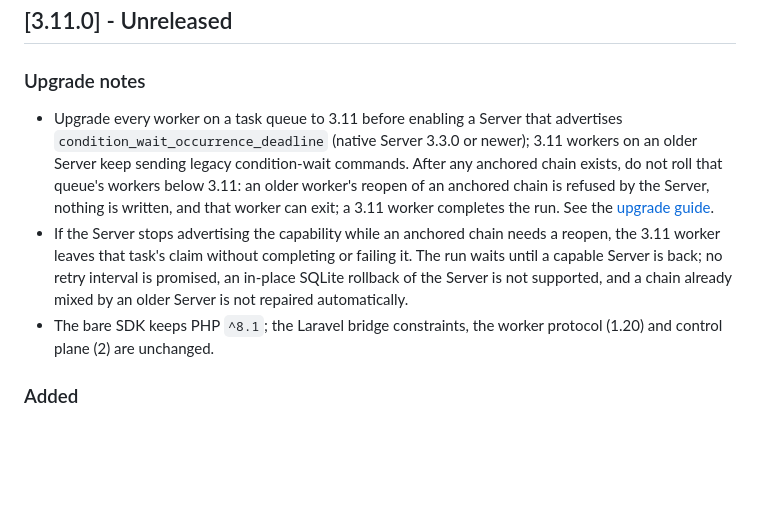
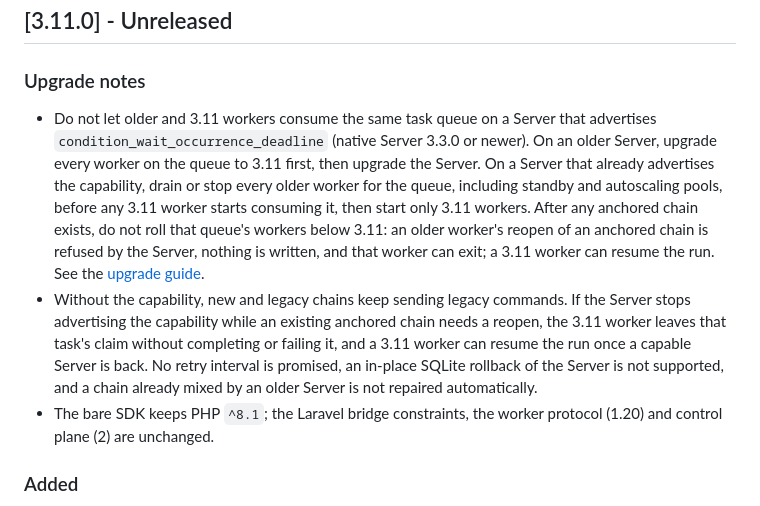
Before and after one commit to durable-workflow/sdk-php, a Markdown page: CHANGELOG.md, the part around the change. GitHub-like rendering; blank space fills up the shorter version.

Commit message:
Document the already-capable Server upgrade path for 3.11
On a Server that already advertises condition_wait_occurrence_deadline,
drain or stop every older worker for the queue, including standby and
autoscaling pools, before any 3.11 worker consumes it, then start only 3.11
workers; the workers-first path stays for an older Server. A supporting
worker can resume the run; legacy commands apply to new and legacy chains,
while an existing anchored chain defers.

Co-Authored-By: Claude Opus 5.5 <noreply@anthropic.com>

```diff
--- a/CHANGELOG.md
+++ b/CHANGELOG.md
@@ -10,18 +10,23 @@ project follows [Semantic Versioning](https://semver.org/).
 
 ### Upgrade notes
 
-- Upgrade every worker on a task queue to 3.11 before enabling a Server that
-  advertises `condition_wait_occurrence_deadline` (native Server 3.3.0 or
-  newer); 3.11 workers on an older Server keep sending legacy condition-wait
-  commands. After any anchored chain exists, do not roll that queue's workers
-  below 3.11: an older worker's reopen of an anchored chain is refused by the
-  Server, nothing is written, and that worker can exit; a 3.11 worker completes
-  the run. See the [upgrade guide](docs/portal/operate/upgrading.md).
-- If the Server stops advertising the capability while an anchored chain needs
-  a reopen, the 3.11 worker leaves that task's claim without completing or
-  failing it. The run waits until a capable Server is back; no retry interval
-  is promised, an in-place SQLite rollback of the Server is not supported, and
-  a chain already mixed by an older Server is not repaired automatically.
+- Do not let older and 3.11 workers consume the same task queue on a Server
+  that advertises `condition_wait_occurrence_deadline` (native Server 3.3.0 or
+  newer). On an older Server, upgrade every worker on the queue to 3.11 first,
+  then upgrade the Server. On a Server that already advertises the capability,
+  drain or stop every older worker for the queue, including standby and
+  autoscaling pools, before any 3.11 worker starts consuming it, then start
+  only 3.11 workers. After any anchored chain exists, do not roll that queue's
+  workers below 3.11: an older worker's reopen of an anchored chain is refused
+  by the Server, nothing is written, and that worker can exit; a 3.11 worker
+  can resume the run. See the [upgrade guide](docs/portal/operate/upgrading.md).
+- Without the capability, new and legacy chains keep sending legacy commands.
+  If the Server stops advertising the capability while an existing anchored
+  chain needs a reopen, the 3.11 worker leaves that task's claim without
+  completing or failing it, and a 3.11 worker can resume the run once a capable
+  Server is back. No retry interval is promised, an in-place SQLite rollback of
+  the Server is not supported, and a chain already mixed by an older Server is
+  not repaired automatically.
 - The bare SDK keeps PHP `^8.1`; the Laravel bridge constraints, the worker
   protocol (1.20) and control plane (2) are unchanged.
 
```
Also changed, not shown: 1 other file.
